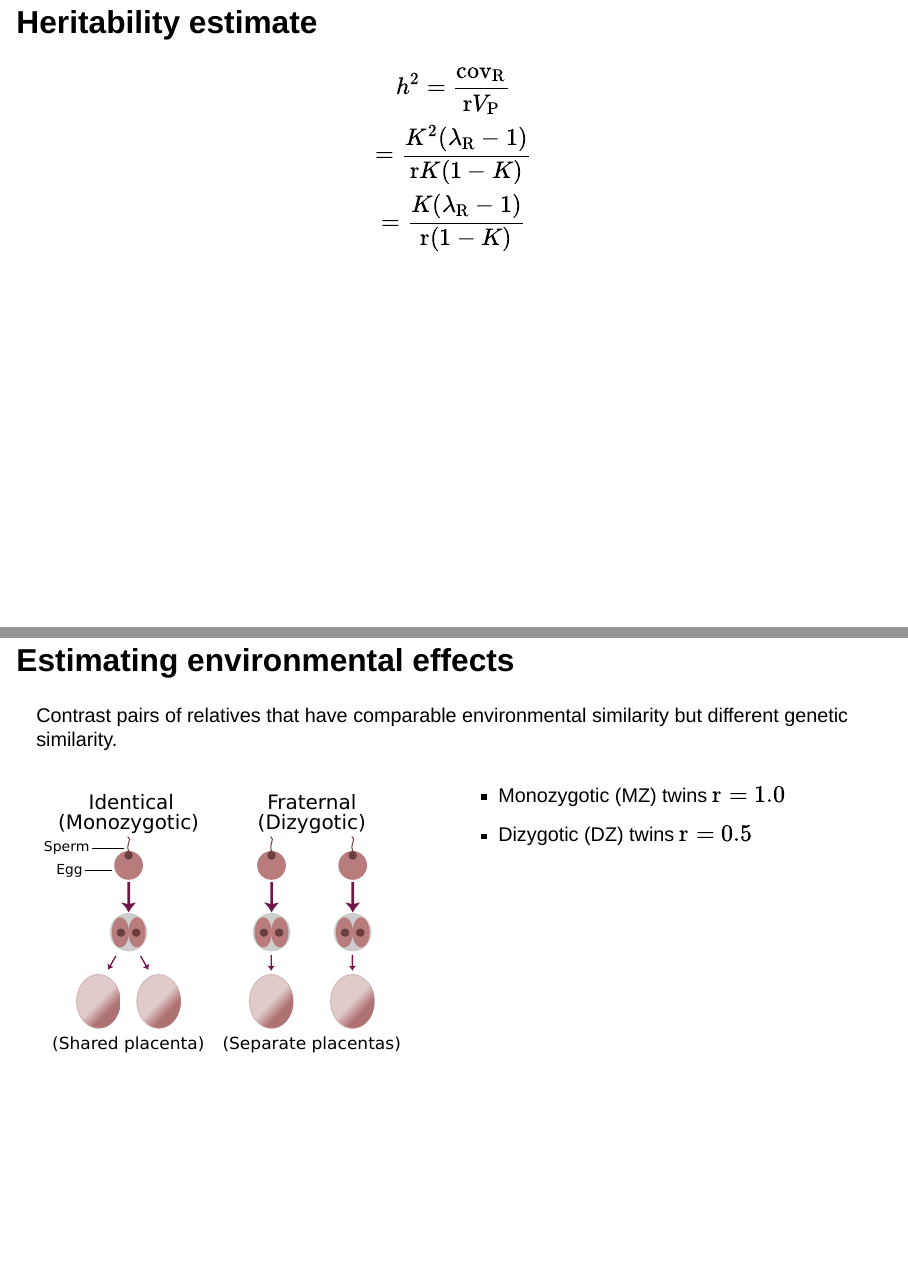
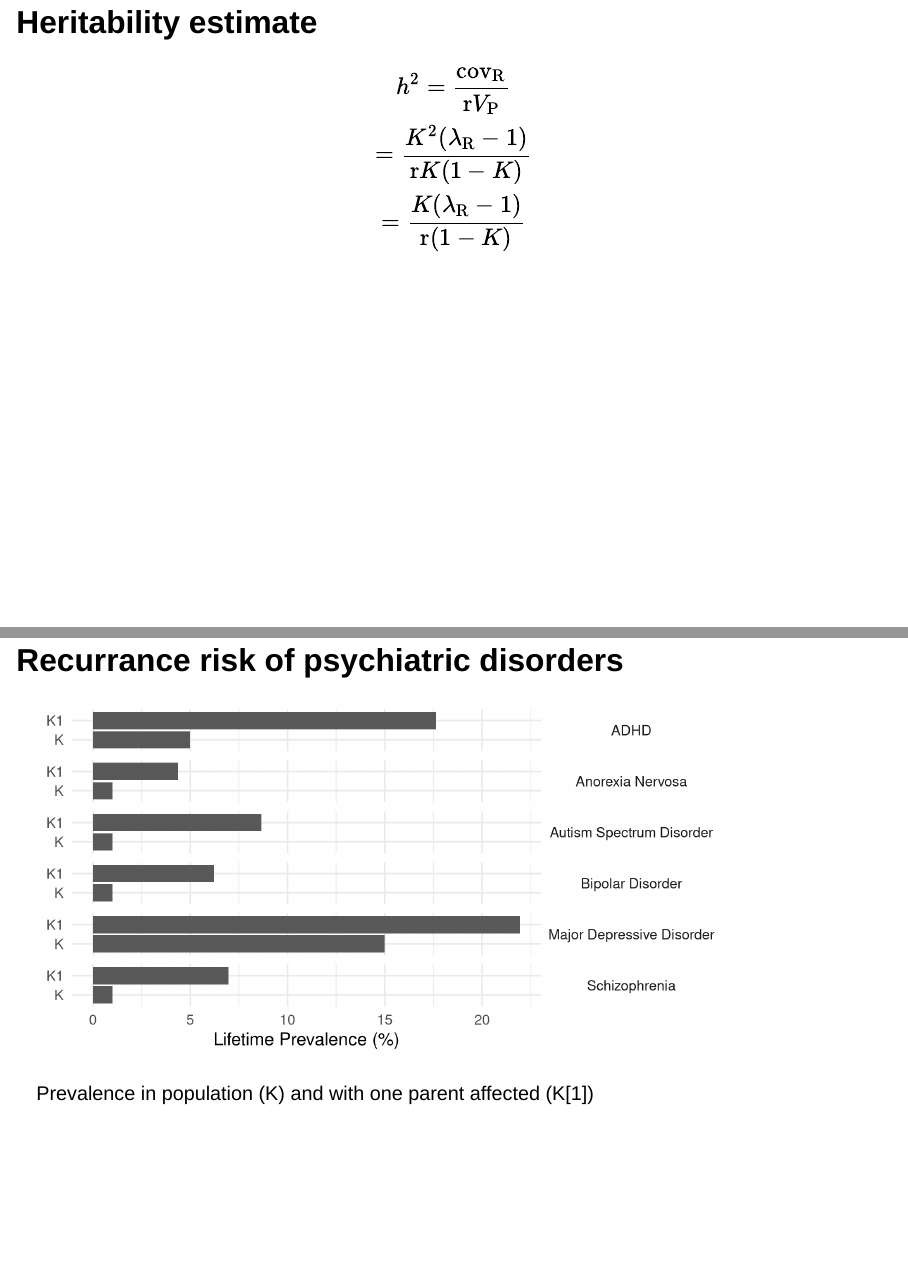
Before and after one commit to mja/LearningFromGeneticData, a Quarto document (lectures/geimbh/geibmh-psychgen-1.qmd): pages 46 and 47 of 56 before the commit and pages 46 and 47 of 57 after it, joined at a grey line. Rendered offline with R 4.5, knitr and Pandoc in place of Quarto, with nearby package versions; drawn as Slidy slides in place of the format the file asks for; some code elsewhere in the file could not run offline.

Commit message:
risk to relatives plot for disorders

````diff
--- a/lectures/geimbh/geibmh-psychgen-1.qmd
+++ b/lectures/geimbh/geibmh-psychgen-1.qmd
@@ -710,6 +710,54 @@ h^2 = \frac{\mathrm{cov}_\mathrm{R}}{\mathrm{r}V_\mathrm{P}} \\
 = \frac{K (\lambda_\mathrm{R} - 1)}{\mathrm{r}(1-K)} \\
 $$
 
+## Recurrance risk of psychiatric disorders
+
+```{r}
+#| label: psy_rr
+#| fig-cap: "Prevalence in population (K) and with one parent affected (K[1])"
+#| echo: false
+require(dplyr)
+require(tidyr)
+require(ggplot2)
+
+# based on data and code from https://github.com/BartBaselmans/CHARRGe
+a <- 0.5
+psy_k <- tribble(
+  ~disorder, ~h2, ~K,
+  "Schizophrenia", 0.70, 0.01,
+  "Bipolar Disorder", 0.65, 0.01,
+  "Major Depressive Disorder", 0.35,0.15,
+  "ADHD", 0.75, 0.05,
+  "Anorexia Nervosa", 0.5, 0.01,
+ "Autism Spectrum Disorder", 0.8, 0.01
+) |>
+  mutate(Tx = -qnorm(K, 0, 1)) |>
+  mutate(z = dnorm(Tx)) |>
+  mutate(i = z/K) |>
+  mutate(Tx1 = (Tx - a * i * h2) / (sqrt(1 - a * a * h2 * h2 * i * (i-Tx)))) |>
+  mutate(K1 = 1 - pnorm(Tx1))
+
+psy_k1 <- psy_k |>
+  select(disorder, K, K1) |>
+  pivot_longer(cols = c(K, K1), names_to = "K", values_to = "prev")
+
+ggplot(psy_k1, aes(x = K, y = 100*prev)) +
+  geom_col() +
+  scale_x_discrete("") +
+  scale_y_continuous("Lifetime Prevalence (%)") +
+  coord_flip() +
+  facet_grid(rows = vars(disorder)) +
+  theme_minimal(base_size = 16) +
+  theme(strip.text.y = element_text(angle = 0))
+```
+
+:::{.notes}
+
+Baselmans, B. M. L., Yengo, L., Rheenen, W. van & Wray, N. R. Risk in relatives, heritability, SNP-based heritability and genetic correlations in psychiatric disorders: a review. Biol Psychiat (2020) doi:10.1016/j.biopsych.2020.05.034.
+
+:::
+
+
 ## Estimating environmental effects
 
 Contrast pairs of relatives that have comparable environmental similarity but different genetic similarity.
````
